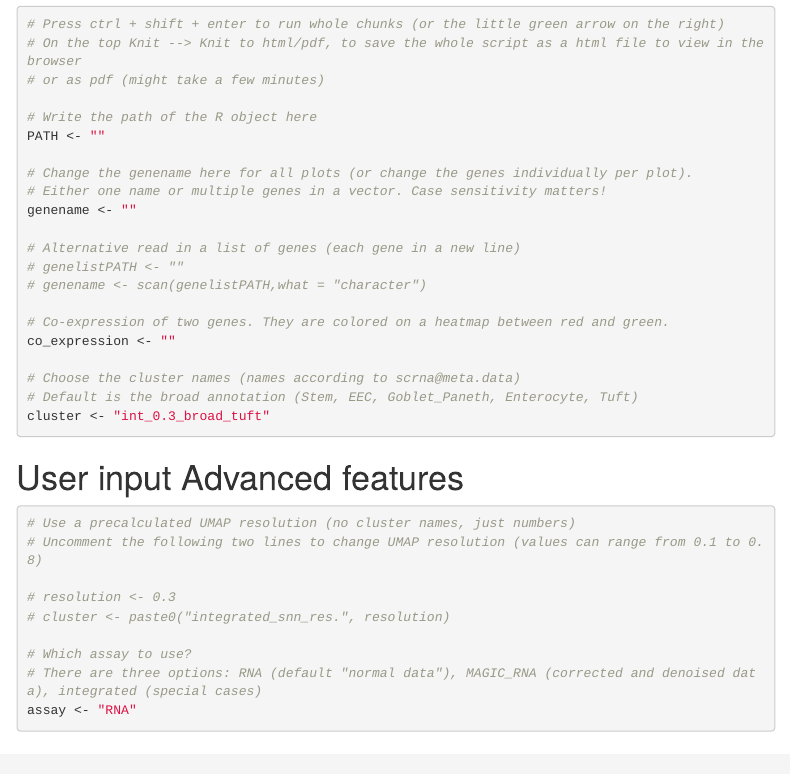
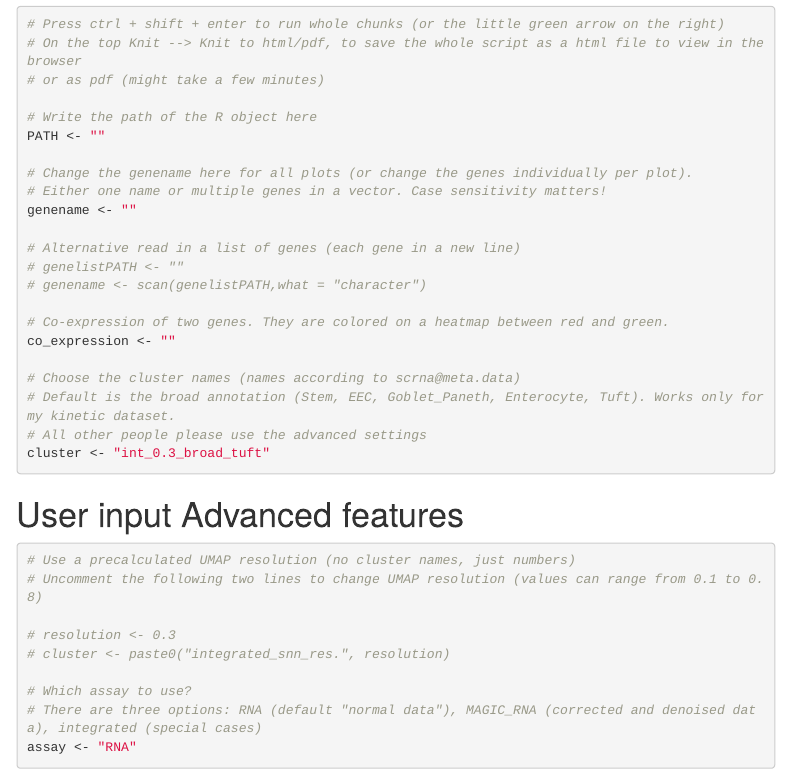
Before and after one commit to Joschoen/scrna_exploration, an R Markdown document (Scrna_exploration_script.Rmd): the page in a window 1100 px wide, from 180 px down. Rendered offline with R 4.5, knitr and Pandoc, with nearby package versions; some code elsewhere in the file could not run offline; menus at the side of the page are left out.

Commit message:
Add files via upload
Changed some annotation to make stuff clearer

````diff
--- a/Scrna_exploration_script.Rmd
+++ b/Scrna_exploration_script.Rmd
@@ -43,7 +43,8 @@ genename <- ""
 co_expression <- ""
 
 # Choose the cluster names (names according to scrna@meta.data)
-# Default is the broad annotation (Stem, EEC, Goblet_Paneth, Enterocyte, Tuft)
+# Default is the broad annotation (Stem, EEC, Goblet_Paneth, Enterocyte, Tuft). Works only for my kinetic dataset.
+# All other people please use the advanced settings
 cluster <- "int_0.3_broad_tuft"
 ```
 
````
